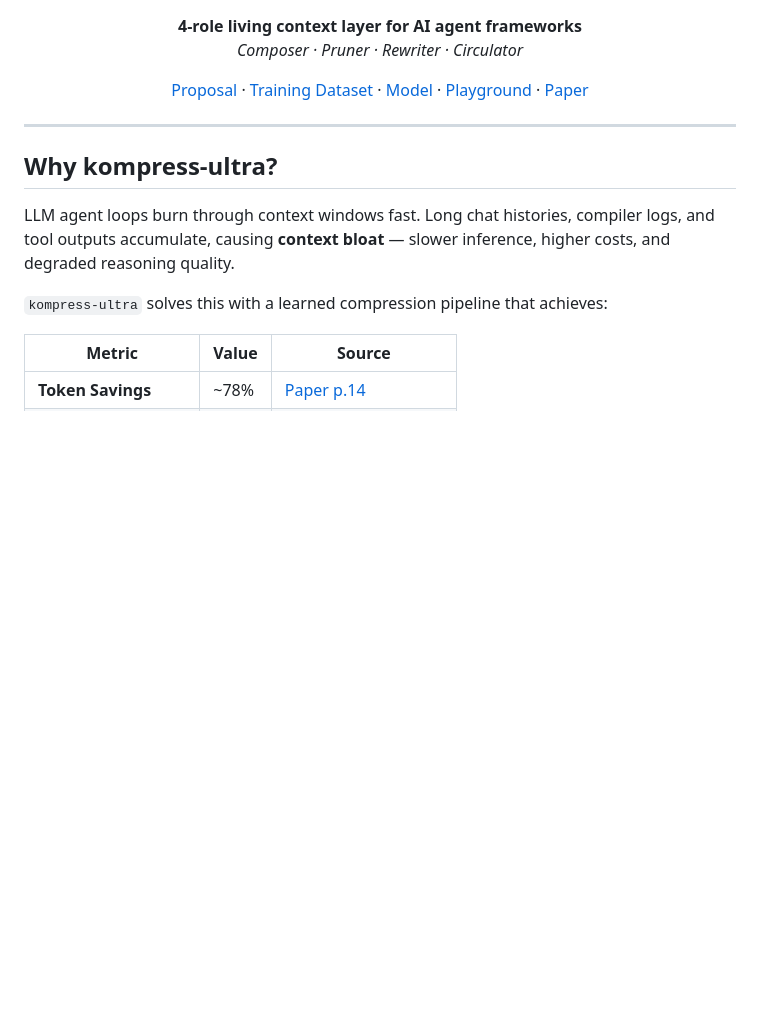
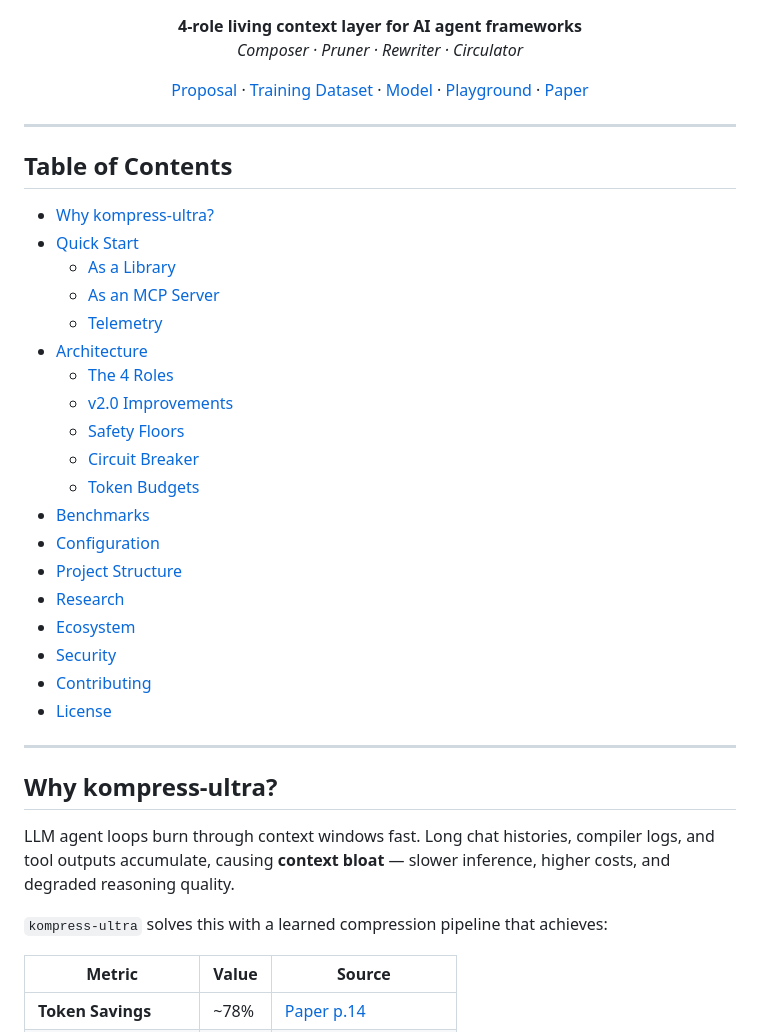
Before and after one commit to peterlodri-sec/kompress-ultra, a Markdown page: README.md, the part around the change. GitHub-like rendering; blank space fills up the shorter version.

```diff
--- a/README.md
+++ b/README.md
@@ -24,6 +24,30 @@
   <a href="https://huggingface.co/spaces/PeetPedro/kompress-playground">Playground</a> ·
   <a href="https://kompress.vaked.dev/paper/main.pdf">Paper</a>
 </p>
+
+---
+
+## Table of Contents
+
+- [Why kompress-ultra?](#why-kompress-ultra)
+- [Quick Start](#quick-start)
+  - [As a Library](#as-a-library)
+  - [As an MCP Server](#as-an-mcp-server)
+  - [Telemetry](#telemetry)
+- [Architecture](#architecture)
+  - [The 4 Roles](#the-4-roles)
+  - [v2.0 Improvements](#v20-improvements)
+  - [Safety Floors](#safety-floors)
+  - [Circuit Breaker](#circuit-breaker)
+  - [Token Budgets](#token-budgets)
+- [Benchmarks](#benchmarks)
+- [Configuration](#configuration)
+- [Project Structure](#project-structure)
+- [Research](#research)
+- [Ecosystem](#ecosystem)
+- [Security](#security)
+- [Contributing](#contributing)
+- [License](#license)
 
 ---
 
```
Also changed, not shown: AGENTS.md (+16 -0 lines), CHANGELOG.md (+2 -0 lines).
